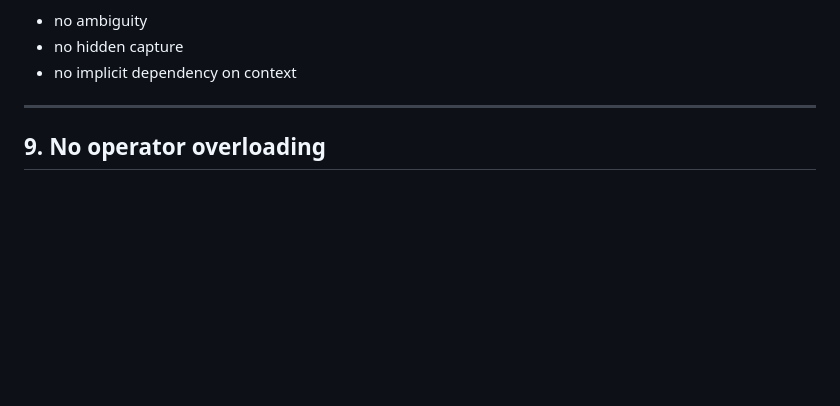
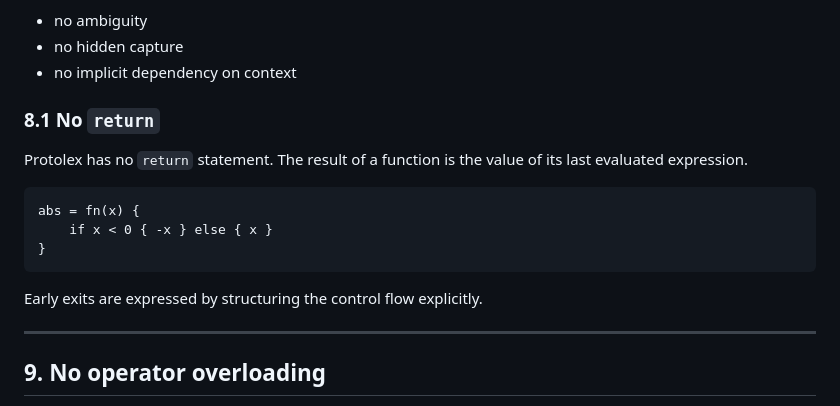
Before and after one commit to ppyne/protolex, a Markdown page: design.md, the part around the change. GitHub-like rendering; blank space fills up the shorter version.

````diff
--- a/design.md
+++ b/design.md
@@ -149,6 +149,19 @@ is considered a **virtue**, not a weakness:
 - no ambiguity
 - no hidden capture
 - no implicit dependency on context
+
+### 8.1 No `return`
+
+Protolex has no `return` statement.
+The result of a function is the value of its last evaluated expression.
+
+```protolex
+abs = fn(x) {
+    if x < 0 { -x } else { x }
+}
+```
+
+Early exits are expressed by structuring the control flow explicitly.
 
 ---
 
````
Also changed, not shown: MANUAL.md (+20 -2 lines), specification.md (+16 -1 lines).
